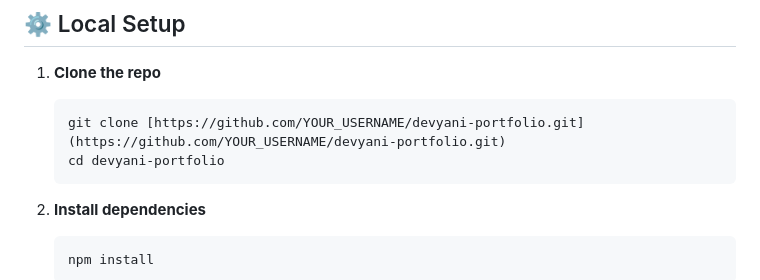
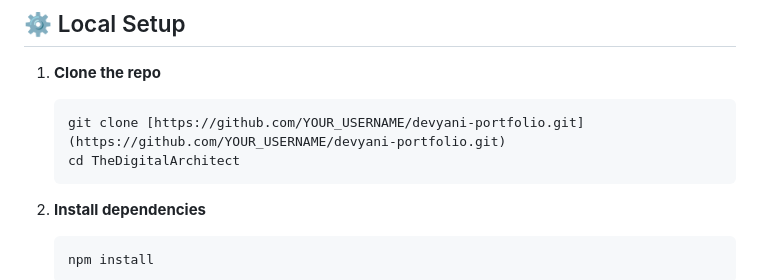
Before and after one commit to DevyanifanofRDJ/TheDigitalArchitect, a Markdown page: README.md, the part around the change. Rendered like a GitHub page.

Commit message:
Update directory name in README instructions

````diff
--- a/README.md
+++ b/README.md
@@ -38,7 +38,7 @@ A Full Stack Portfolio featuring a secure, interactive, and futuristic "Dark Mod
 1.  **Clone the repo**
     ```bash
     git clone [https://github.com/YOUR_USERNAME/devyani-portfolio.git](https://github.com/YOUR_USERNAME/devyani-portfolio.git)
-    cd devyani-portfolio
+    cd TheDigitalArchitect
     ```
 
 2.  **Install dependencies**
````
